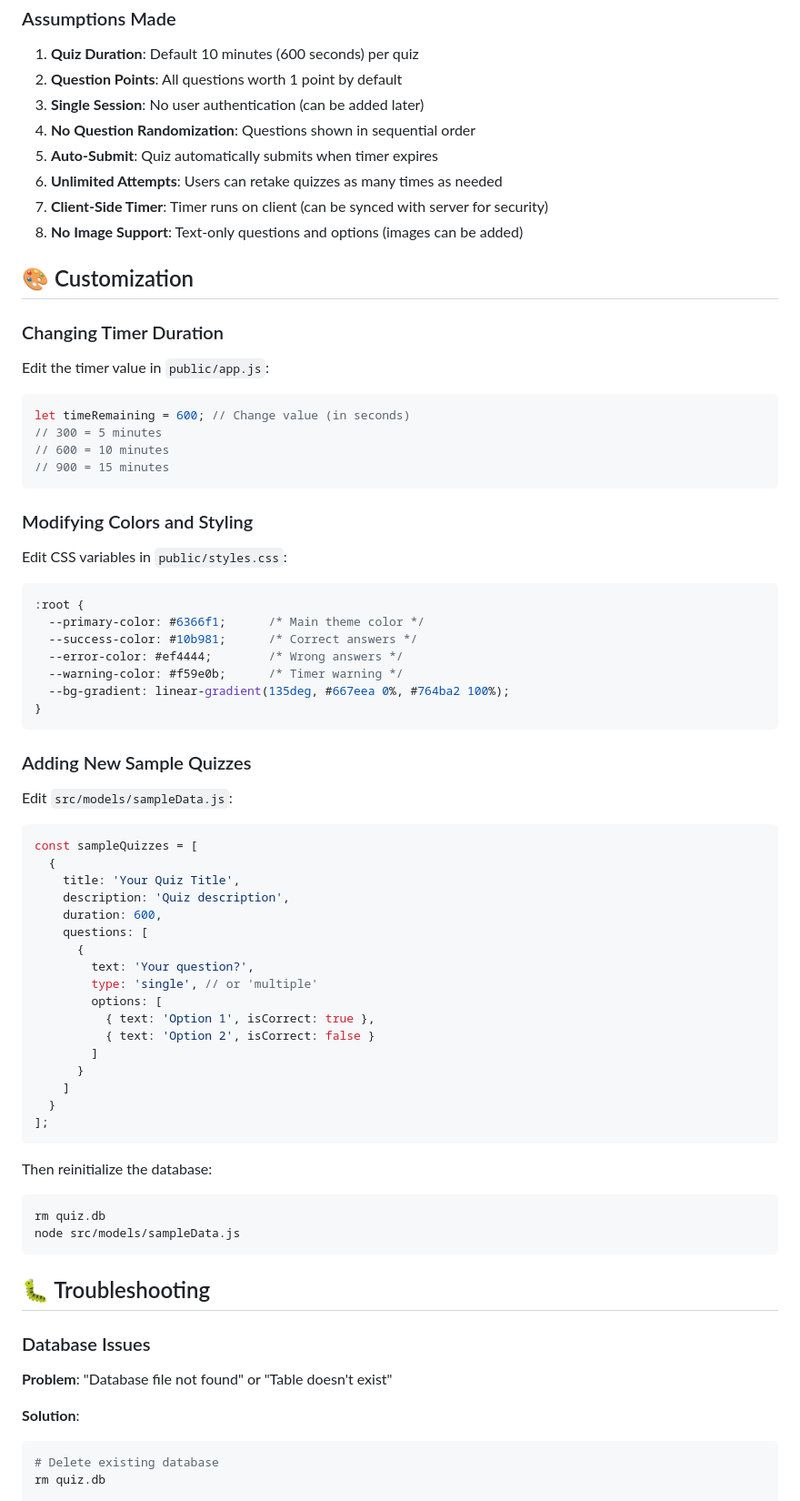
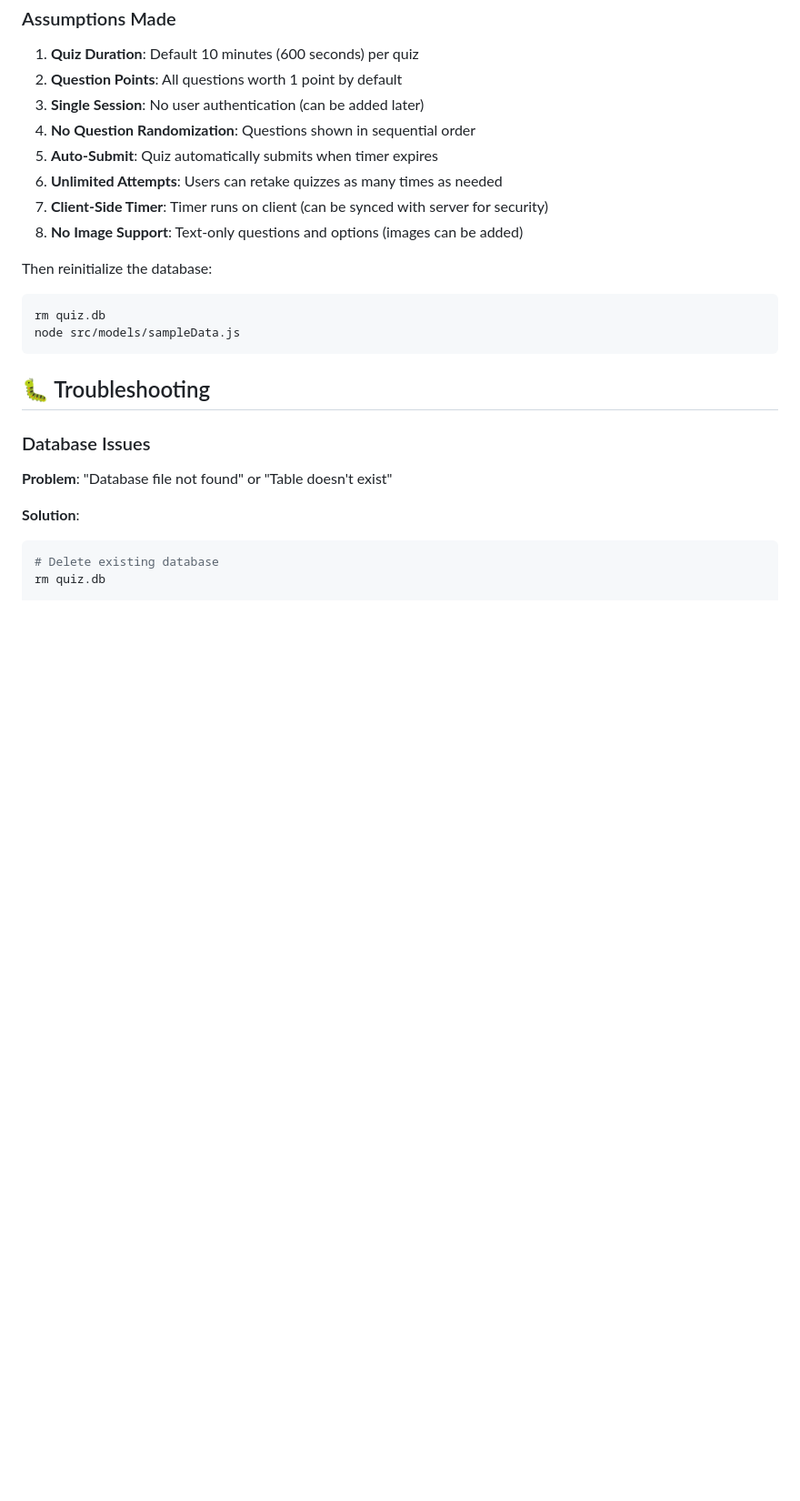
Before and after one commit to OMM-01/online-quiz-app-, a Markdown page: README.md, the part around one of its changes. Shown at 91% size. Rendered like a GitHub page; blank space fills up the shorter version.

````diff
--- a/README.md
+++ b/README.md
@@ -228,53 +228,6 @@ npm run test:watch
 7. **Client-Side Timer**: Timer runs on client (can be synced with server for security)
 8. **No Image Support**: Text-only questions and options (images can be added)
 
-## 🎨 Customization
-
-### Changing Timer Duration
-
-Edit the timer value in `public/app.js`:
-```javascript
-let timeRemaining = 600; // Change value (in seconds)
-// 300 = 5 minutes
-// 600 = 10 minutes
-// 900 = 15 minutes
-```
-
-### Modifying Colors and Styling
-
-Edit CSS variables in `public/styles.css`:
-```css
-:root {
-  --primary-color: #6366f1;      /* Main theme color */
-  --success-color: #10b981;      /* Correct answers */
-  --error-color: #ef4444;        /* Wrong answers */
-  --warning-color: #f59e0b;      /* Timer warning */
-  --bg-gradient: linear-gradient(135deg, #667eea 0%, #764ba2 100%);
-}
-```
-
-### Adding New Sample Quizzes
-
-Edit `src/models/sampleData.js`:
-```javascript
-const sampleQuizzes = [
-  {
-    title: 'Your Quiz Title',
-    description: 'Quiz description',
-    duration: 600,
-    questions: [
-      {
-        text: 'Your question?',
-        type: 'single', // or 'multiple'
-        options: [
-          { text: 'Option 1', isCorrect: true },
-          { text: 'Option 2', isCorrect: false }
-        ]
-      }
-    ]
-  }
-];
-```
 
 Then reinitialize the database:
 ```bash
````
Also changed, not shown: other parts of README.md (+1 -56 lines).
